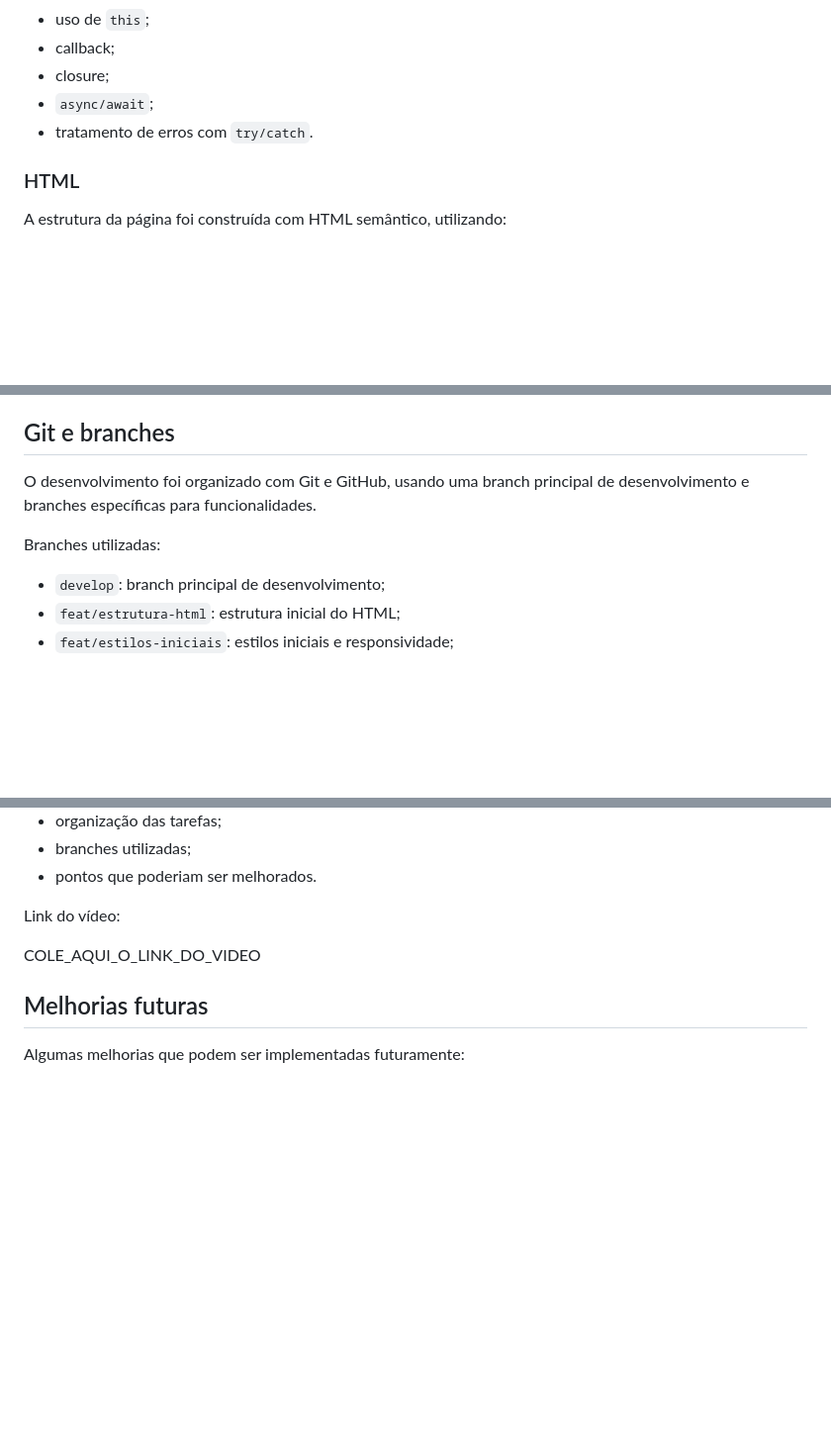
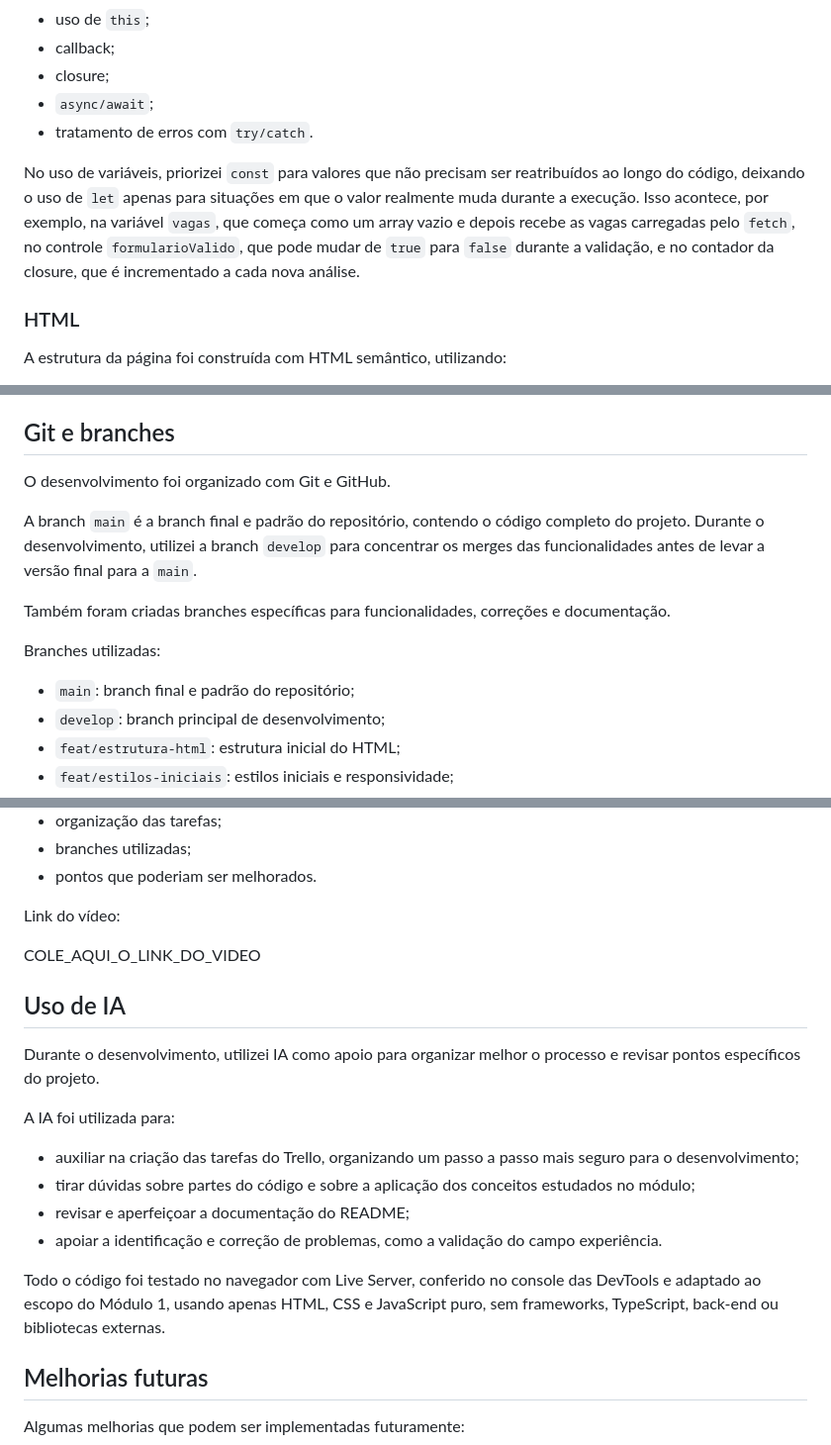
Before and after one commit to tainaralauschner/skillmatch-web, a Markdown page: README.md, 3 parts joined by grey strips. Shown at 99% size. GitHub-like rendering; blank space fills up the shorter version.

Commit message:
ajusta README com uso de IA e escolhas de variaveis

```diff
--- a/README.md
+++ b/README.md
@@ -124,6 +124,8 @@ O projeto utiliza conceitos trabalhados ao longo do módulo:
 - `async/await`;
 - tratamento de erros com `try/catch`.
 
+No uso de variáveis, priorizei `const` para valores que não precisam ser reatribuídos ao longo do código, deixando o uso de `let` apenas para situações em que o valor realmente muda durante a execução. Isso acontece, por exemplo, na variável `vagas`, que começa como um array vazio e depois recebe as vagas carregadas pelo `fetch`, no controle `formularioValido`, que pode mudar de `true` para `false` durante a validação, e no contador da closure, que é incrementado a cada nova análise.
+
 ### HTML
 
 A estrutura da página foi construída com HTML semântico, utilizando:
@@ -205,10 +207,15 @@ Esse ajuste foi testado no navegador e acompanhado pelo console das DevTools, se
 
 ## Git e branches
 
-O desenvolvimento foi organizado com Git e GitHub, usando uma branch principal de desenvolvimento e branches específicas para funcionalidades.
+O desenvolvimento foi organizado com Git e GitHub.
+
+A branch `main` é a branch final e padrão do repositório, contendo o código completo do projeto. Durante o desenvolvimento, utilizei a branch `develop` para concentrar os merges das funcionalidades antes de levar a versão final para a `main`.
+
+Também foram criadas branches específicas para funcionalidades, correções e documentação.
 
 Branches utilizadas:
 
+- `main`: branch final e padrão do repositório;
 - `develop`: branch principal de desenvolvimento;
 - `feat/estrutura-html`: estrutura inicial do HTML;
 - `feat/estilos-iniciais`: estilos iniciais e responsividade;
@@ -251,6 +258,19 @@ Link do vídeo:
 
 COLE_AQUI_O_LINK_DO_VIDEO
 
+## Uso de IA
+
+Durante o desenvolvimento, utilizei IA como apoio para organizar melhor o processo e revisar pontos específicos do projeto.
+
+A IA foi utilizada para:
+
+- auxiliar na criação das tarefas do Trello, organizando um passo a passo mais seguro para o desenvolvimento;
+- tirar dúvidas sobre partes do código e sobre a aplicação dos conceitos estudados no módulo;
+- revisar e aperfeiçoar a documentação do README;
+- apoiar a identificação e correção de problemas, como a validação do campo experiência.
+
+Todo o código foi testado no navegador com Live Server, conferido no console das DevTools e adaptado ao escopo do Módulo 1, usando apenas HTML, CSS e JavaScript puro, sem frameworks, TypeScript, back-end ou bibliotecas externas.
+
 ## Melhorias futuras
 
 Algumas melhorias que podem ser implementadas futuramente:
```
